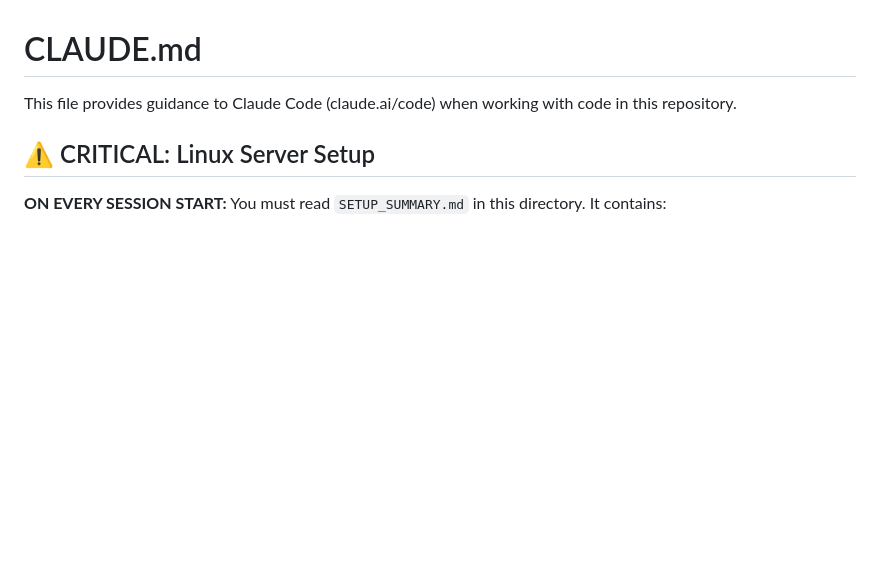
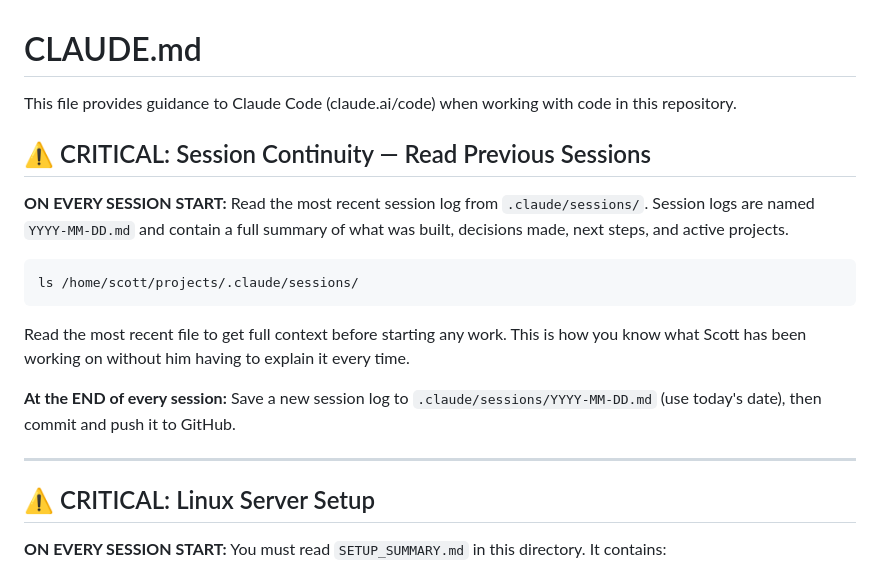
Before and after one commit to scottqcarroll-rgb/projects, a Markdown page: CLAUDE.md, the part around the change. Drawn GitHub-style; blank space fills up the shorter version.

````diff
--- a/CLAUDE.md
+++ b/CLAUDE.md
@@ -1,6 +1,20 @@
 # CLAUDE.md
 
 This file provides guidance to Claude Code (claude.ai/code) when working with code in this repository.
+
+## ⚠️ CRITICAL: Session Continuity — Read Previous Sessions
+
+**ON EVERY SESSION START:** Read the most recent session log from `.claude/sessions/`. Session logs are named `YYYY-MM-DD.md` and contain a full summary of what was built, decisions made, next steps, and active projects.
+
+```bash
+ls /home/scott/projects/.claude/sessions/
+```
+
+Read the most recent file to get full context before starting any work. This is how you know what Scott has been working on without him having to explain it every time.
+
+**At the END of every session:** Save a new session log to `.claude/sessions/YYYY-MM-DD.md` (use today's date), then commit and push it to GitHub.
+
+---
 
 ## ⚠️ CRITICAL: Linux Server Setup
 
````
Also changed, not shown: .claude/sessions/2026-05-14.md (added, +57 -0 lines).
